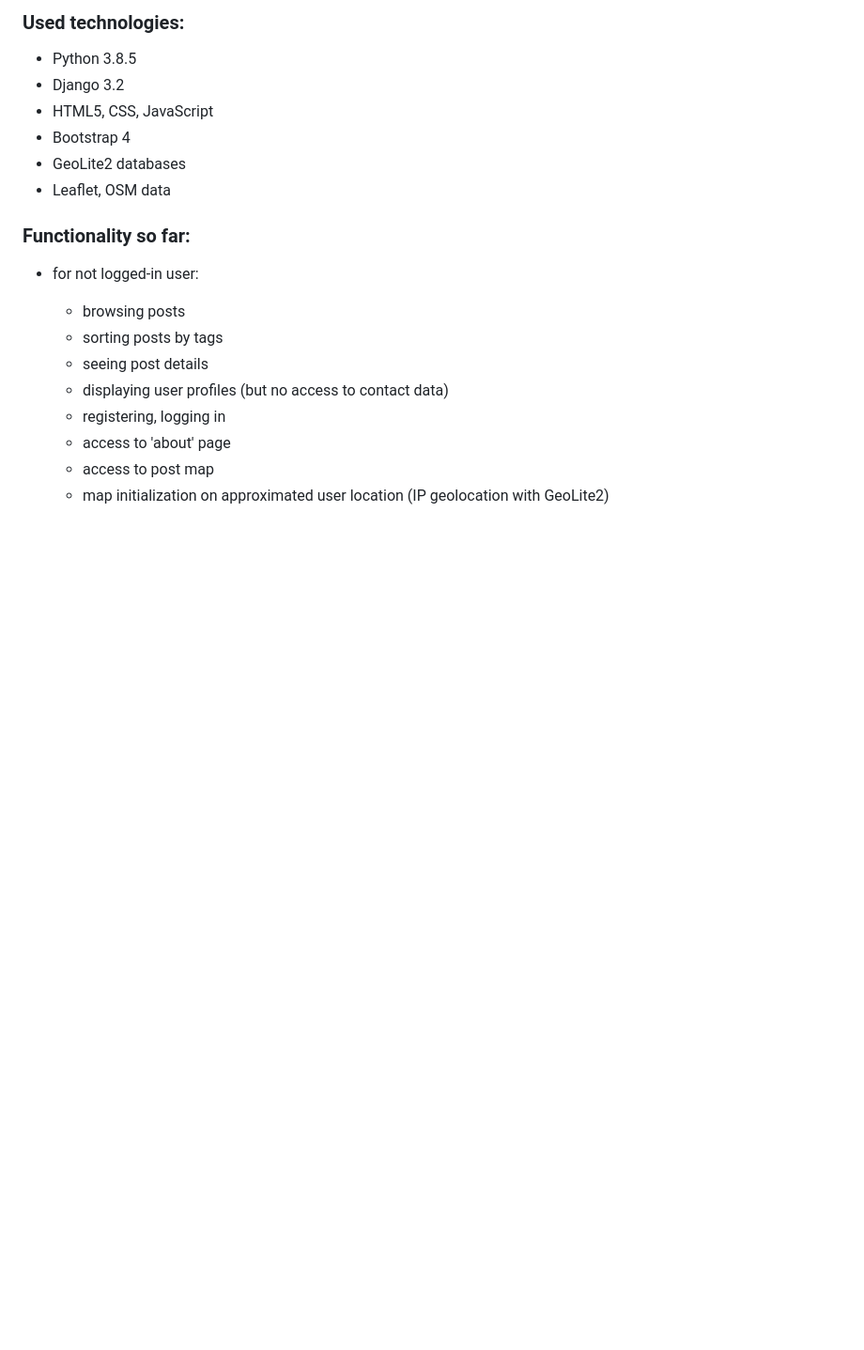
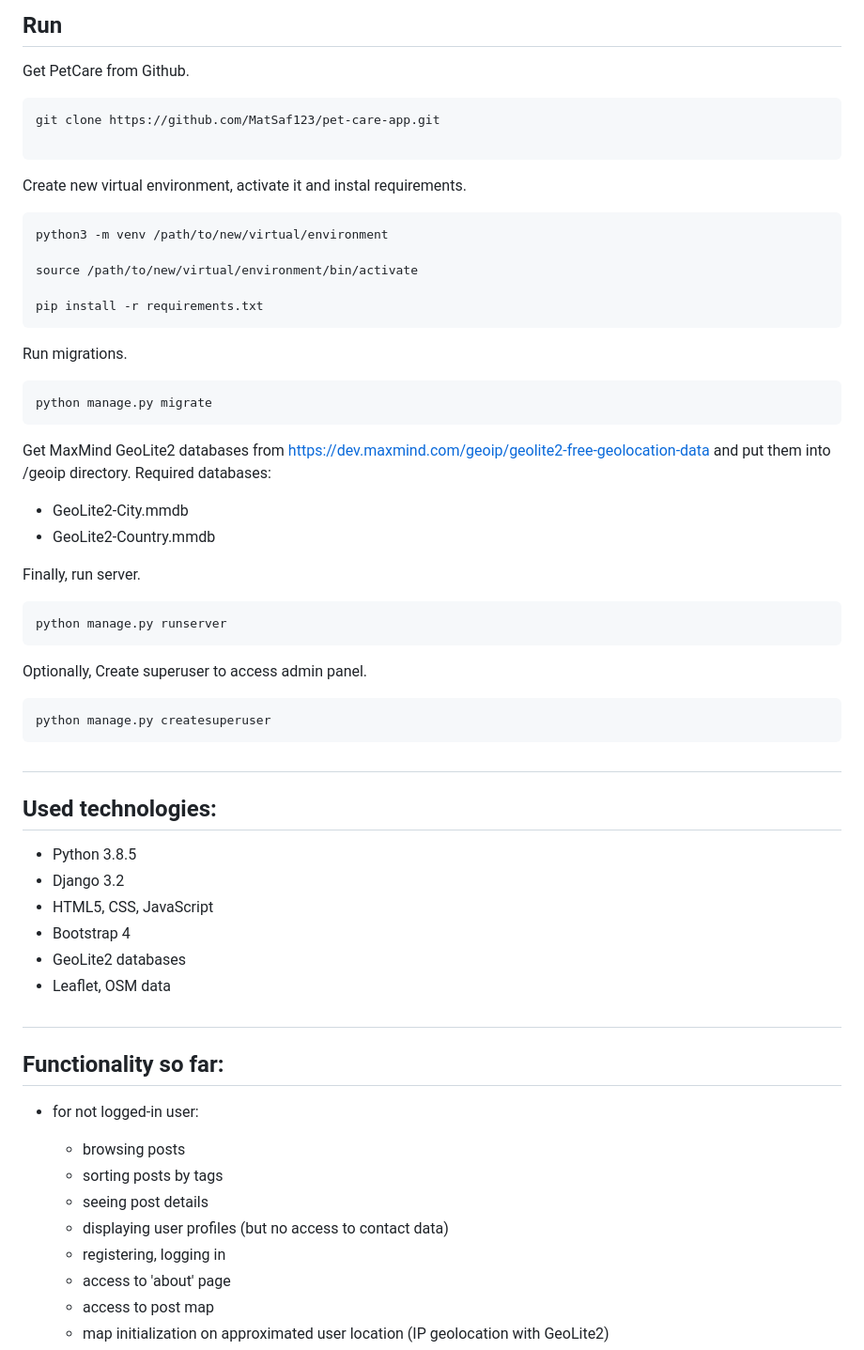
Before and after one commit to MatSaf123/pet-care-app, a Markdown page: README.md, the part around the change printed below. Shown: that part at 94% size. GitHub-like rendering; blank space fills up the shorter version.

````diff
--- a/README.md
+++ b/README.md
@@ -5,7 +12,49 @@
 
 #
 
-### Used technologies:
+## Run
+
+Get PetCare from Github.
+```
+git clone https://github.com/MatSaf123/pet-care-app.git
+
+```
+Create new virtual environment, activate it and instal requirements.
+
+```
+python3 -m venv /path/to/new/virtual/environment
+
+source /path/to/new/virtual/environment/bin/activate
+
+pip install -r requirements.txt
+```
+Run migrations.
+
+```
+python manage.py migrate
+```
+
+Get MaxMind GeoLite2 databases from https://dev.maxmind.com/geoip/geolite2-free-geolocation-data and put them into /geoip directory. Required databases:
+
+- GeoLite2-City.mmdb
+- GeoLite2-Country.mmdb
+
+Finally, run server.
+
+```
+python manage.py runserver
+```
+
+Optionally, Create superuser to access admin panel.
+
+```
+python manage.py createsuperuser
+```
+
+#
+
+
+## Used technologies:
 - Python 3.8.5
 - Django 3.2
 - HTML5, CSS, JavaScript
@@ -13,7 +62,9 @@
 - GeoLite2 databases
 - Leaflet, OSM data
 
-### Functionality so far:
+#
+
+## Functionality so far:
 
 - for not logged-in user:
     - browsing posts
````
Also changed, not shown: other parts of README.md (+41 -16 lines), media/readme_pictures/kapoo.gif (added).
